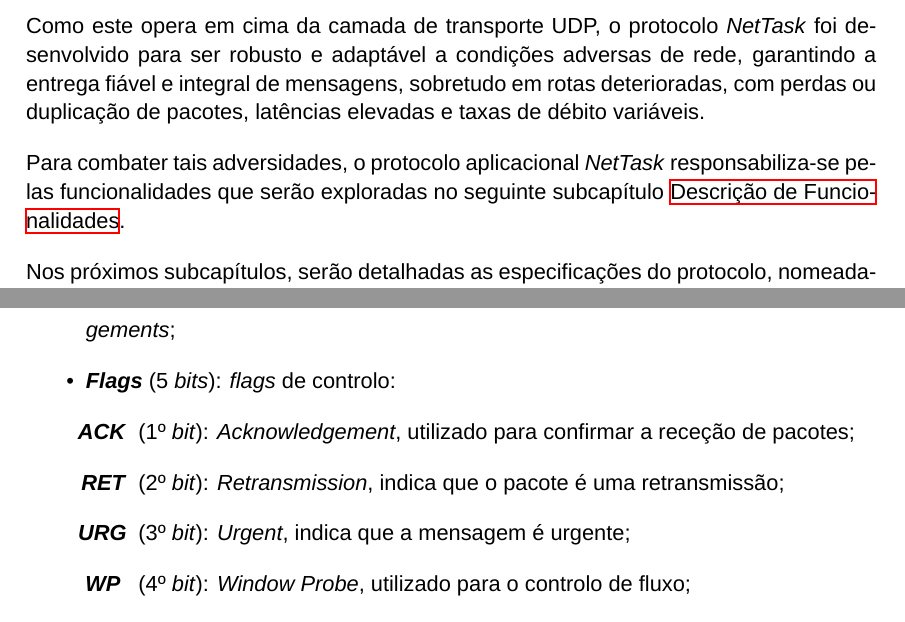
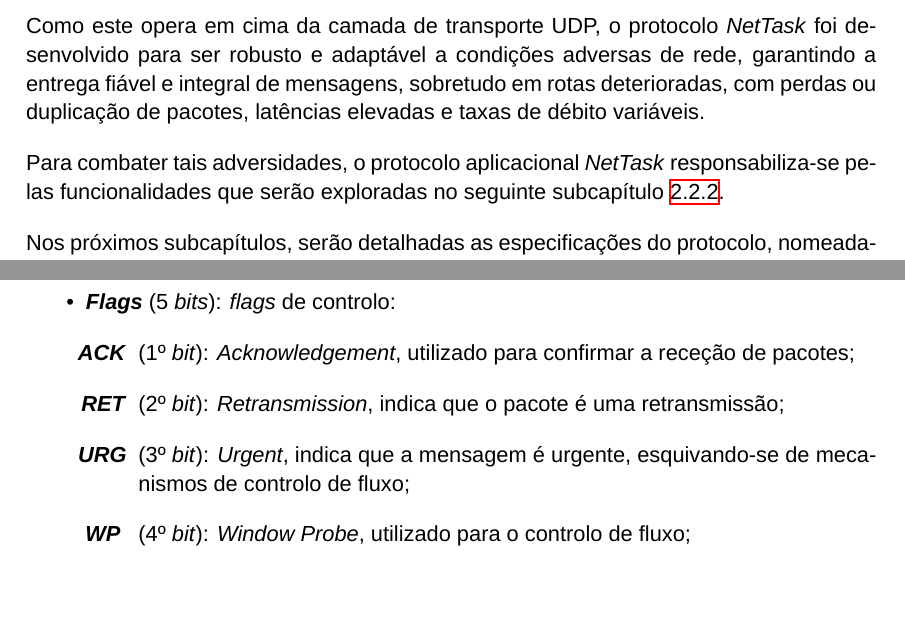
Before and after one commit to migueltc13/project-CC, a LaTeX document (report/main.tex): two parts of pages 9 and 10 of 24, joined at a grey line, cut so that both start at the same text. Compiled offline with XeLaTeX; a missing font is replaced by an installed copy or a similar font.

Commit message:
Update main.tex

```diff
--- a/report/main.tex
+++ b/report/main.tex
@@ -183,7 +183,7 @@ com perdas ou duplicação de pacotes, latências elevadas e taxas de débito va
 
 Para combater tais adversidades, o protocolo aplicacional \textit{NetTask}
 responsabiliza-se pelas funcionalidades que serão exploradas no seguinte
-subcapítulo \nameref{subsec:nt_desc_funcionalidades}.
+subcapítulo \ref{subsec:nt_desc_funcionalidades}.
 
 Nos próximos subcapítulos, serão detalhadas as especificações do protocolo,
 nomeadamente o formato do cabeçalho e descrição dos respetivos campos,
@@ -208,7 +208,7 @@ comportamento do protocolo em situações normais e adversas.
         \begin{itemize}
            \item [\textbf{\textit{ACK}}] (1º \textit{bit}): \textit{Acknowledgement}, utilizado para confirmar a receção de pacotes;
            \item [\textbf{\textit{RET}}] (2º \textit{bit}): \textit{Retransmission}, indica que o pacote é uma retransmissão;
-           \item [\textbf{\textit{URG}}] (3º \textit{bit}): \textit{Urgent}, indica que a mensagem é urgente;
+           \item [\textbf{\textit{URG}}] (3º \textit{bit}): \textit{Urgent}, indica que a mensagem é urgente, esquivando-se de mecanismos de controlo de fluxo;
            \item [\textbf{\textit{WP}} ] (4º \textit{bit}): \textit{Window Probe}, utilizado para o controlo de fluxo;
            \item [\textbf{\textit{MF}} ] (5º \textit{bit}): \textit{More Fragments}, para (des)fragmentação de pacotes.
         \end{itemize}
```
Also changed, not shown: report/main.tex (1 more changed lines).
